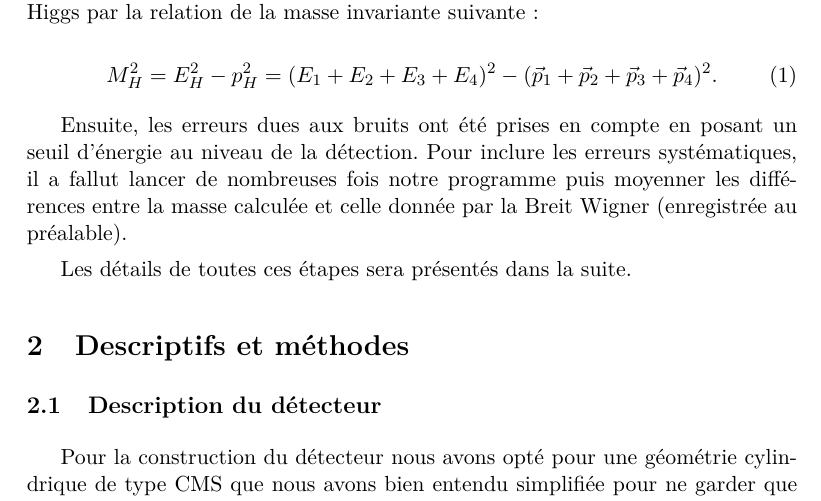
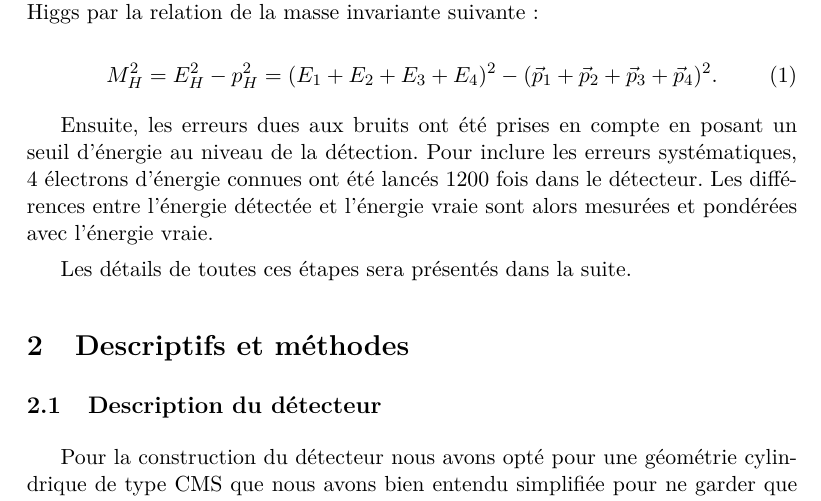
Before and after one commit to Supermanu/projetZ, a LaTeX document (latex/projetZ.tex): part of page 3 of 8, cut so that both start at the same text. Compiled offline with pdfLaTeX.

Commit message:
Update latex/projetZ.tex

```diff
--- a/latex/projetZ.tex
+++ b/latex/projetZ.tex
@@ -134,9 +134,9 @@ M_H^2=E_H^2-p_H^2=(E_1+E_2+E_3+E_4)^2-(\vec{p}_1+\vec{p}_2+\vec{p}_3+\vec{p}_4)^
 \end{equation}
 
 Ensuite, les erreurs dues aux bruits ont \'et\'e prises en compte en posant un seuil d'\'energie au niveau de la
-d\'etection. Pour inclure les erreurs syst\'ematiques, il a fallut lancer de nombreuses fois notre programme puis
-moyenner les diff\'erences entre la masse calcul\'ee et celle donn\'ee par la Breit Wigner
-(enregistr\'ee au pr\'ealable).
+d\'etection. Pour inclure les erreurs syst\'ematiques, 4 électrons d'énergie connues ont été lancés 1200 fois dans
+le détecteur. Les diff\'erences entre l'énergie détectée et l'énergie vraie sont alors mesurées et pondérées avec
+l'énergie vraie.
 
 Les d\'etails de toutes ces \'etapes sera pr\'esent\'es dans la suite.
 
```
